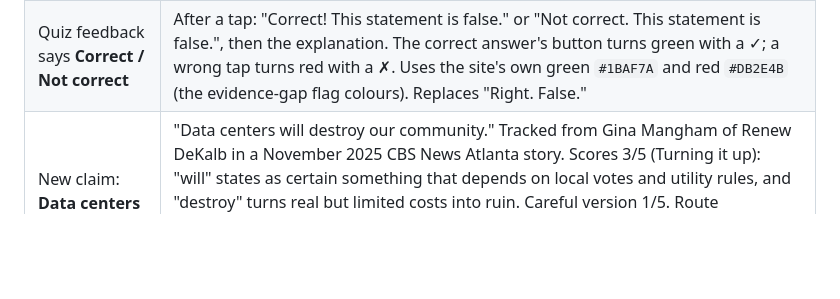
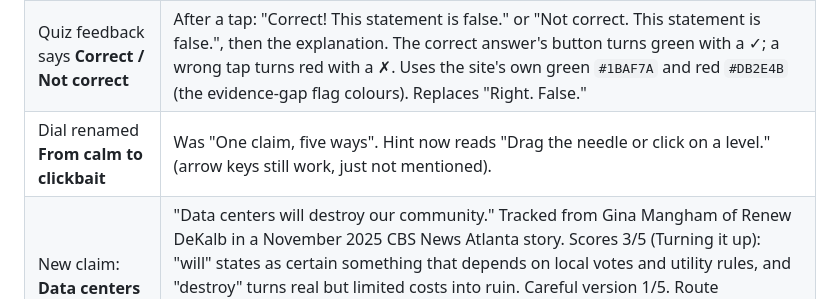
Before and after one commit to LeylaTurk/AI-Builders-Conference, a Markdown page: workstreams/ai-claims-us/DECISIONS.md, the part around the change. Rendered like a GitHub page; blank space fills up the shorter version.

Commit message:
Claim Tracker: rename dial to "From calm to clickbait"
Co-Authored-By: Claude Opus 5.5 (1M context) <noreply@anthropic.com>
Claude-Session: https://claude.ai/code/session_01HrcjWhfMMEeJRcYfn2j8u6

```diff
--- a/workstreams/ai-claims-us/DECISIONS.md
+++ b/workstreams/ai-claims-us/DECISIONS.md
@@ -16,6 +16,7 @@ Every decision Leyla has made about the claims section, in one place. Newest fir
 |---|---|
 | Quiz becomes a **card carousel** | One colourful card per true/false statement, swipeable, with arrows and dots. Card colours repeat purple `#3B1E6E`, yellow `#FFD84D`, lavender `#C5A8FF` (no orange, red or green cards, so the answer colours stand out). Answer panel sits on the card; after the last card, "You got N of 3 right." Tried on water first, then all seven claims. |
 | Quiz feedback says **Correct / Not correct** | After a tap: "Correct! This statement is false." or "Not correct. This statement is false.", then the explanation. The correct answer's button turns green with a ✓; a wrong tap turns red with a ✗. Uses the site's own green `#1BAF7A` and red `#DB2E4B` (the evidence-gap flag colours). Replaces "Right. False." |
+| Dial renamed **From calm to clickbait** | Was "One claim, five ways". Hint now reads "Drag the needle or click on a level." (arrow keys still work, just not mentioned). |
 | New claim: **Data centers** | "Data centers will destroy our community." Tracked from Gina Mangham of Renew DeKalb in a November 2025 CBS News Atlanta story. Scores 3/5 (Turning it up): "will" states as certain something that depends on local votes and utility rules, and "destroy" turns real but limited costs into ruin. Careful version 1/5. Route `/claims/data-centers`, placed after Energy and climate. Water and climate stay on their own pages. Seven claims in all. |
 
 ## October 7, 2026
```
Also changed, not shown: master-project-brief.md (+1 -1 lines), 1 other file.
